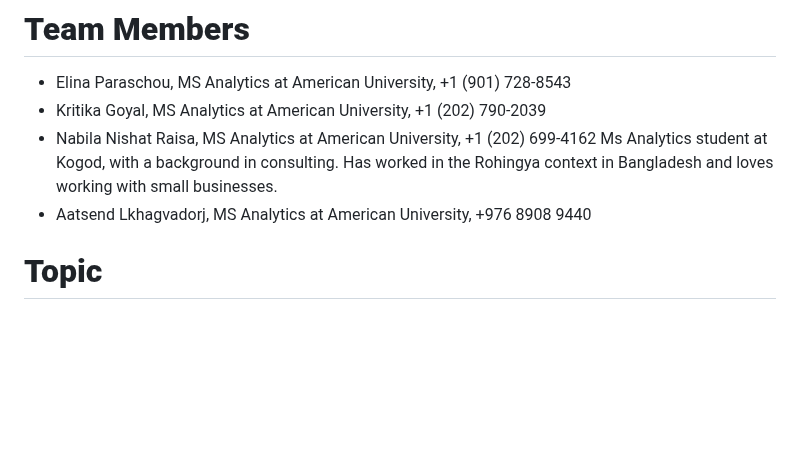
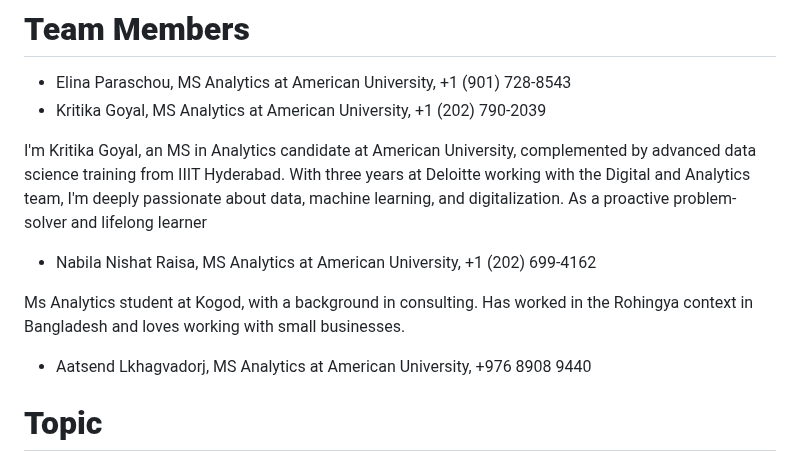
Before and after one commit to AGA-Datathon-2023/Data-Noobs, a Markdown page: README.md, the part around the change. Rendered like a GitHub page; blank space fills up the shorter version.

```diff
--- a/README.md
+++ b/README.md
@@ -4,8 +4,11 @@
 
 - Elina Paraschou, MS Analytics at American University, +1 (901) 728-8543
 - Kritika Goyal, MS Analytics at American University, +1 (202) 790-2039
+
+I'm Kritika Goyal, an MS in Analytics candidate at American University, complemented by advanced data science training from IIIT Hyderabad. With three years at Deloitte working with the Digital and Analytics team, I'm deeply passionate about data, machine learning, and digitalization. As a proactive problem-solver and lifelong learner
 - Nabila Nishat Raisa,  MS Analytics at American University, +1 (202) 699-4162
-  Ms Analytics student at Kogod, with a background in consulting. Has worked in the Rohingya context in Bangladesh and loves working with small businesses.
+
+Ms Analytics student at Kogod, with a background in consulting. Has worked in the Rohingya context in Bangladesh and loves working with small businesses.
 - Aatsend Lkhagvadorj, MS Analytics at American University, +976 8908 9440
 
 # **Topic**
```
